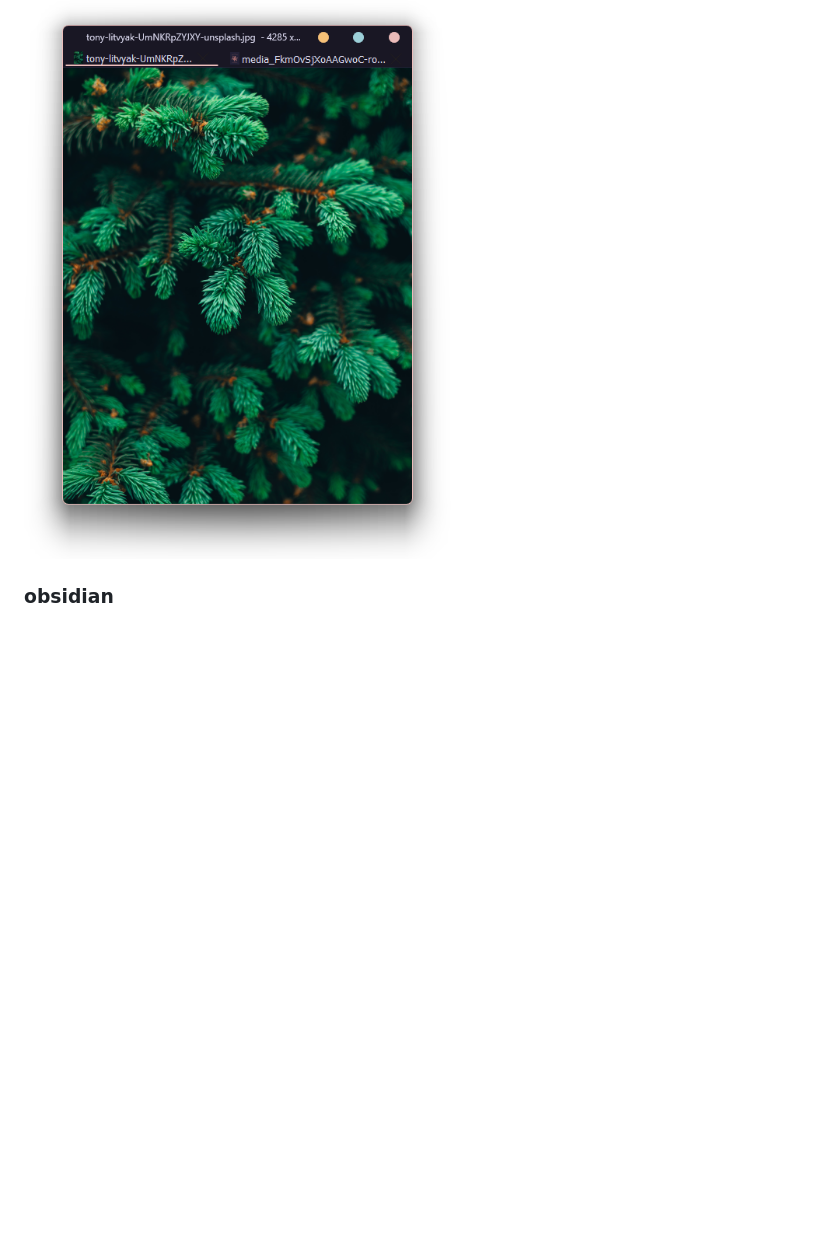
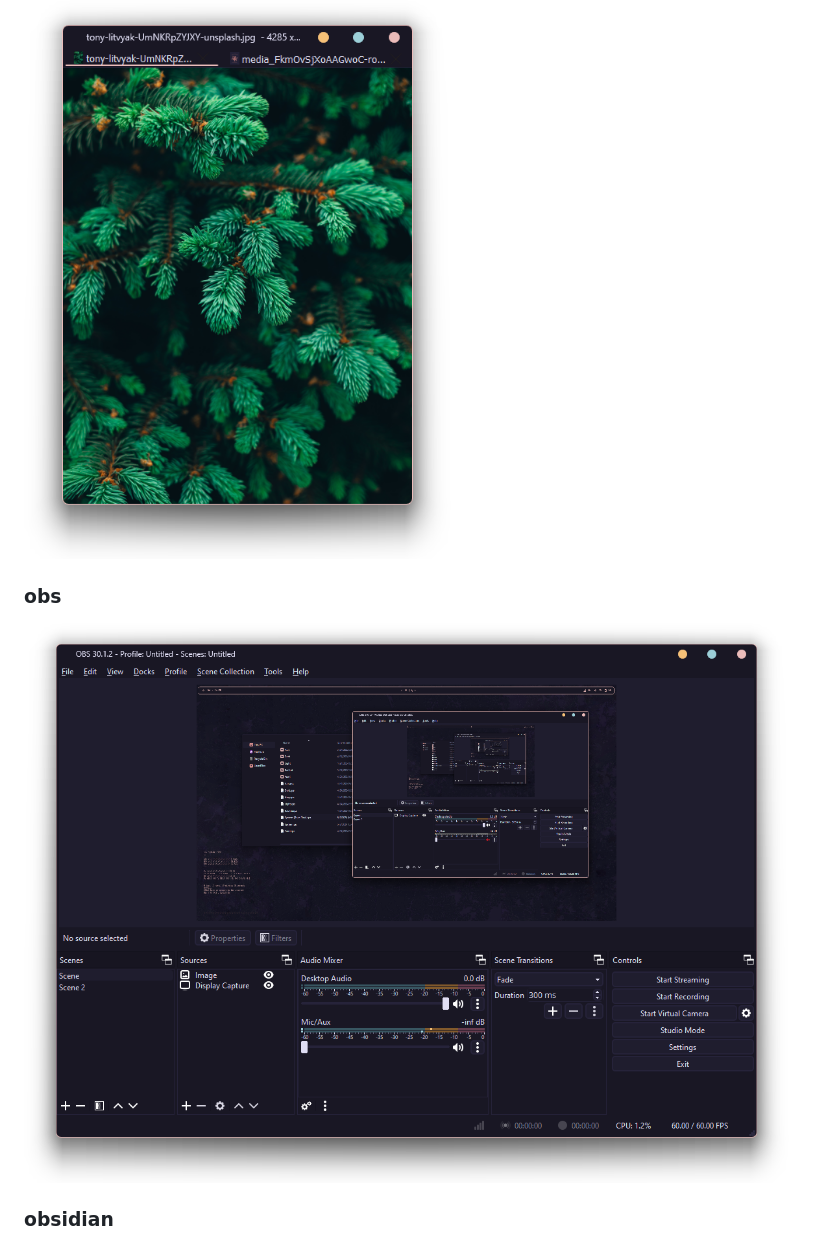
Before and after one commit to darkthemer/rosepine-theme-windows, a Markdown page: README.md, the part around the change. Drawn GitHub-style; pictures changed too: __screenshots/obs.png (added); blank space fills up the shorter version.

Commit message:
add obs

```diff
--- a/README.md
+++ b/README.md
@@ -53,6 +53,10 @@
 
 ![](__screenshots/nomacs.png)
 
+### obs
+
+![](__screenshots/obs.png)
+
 ### obsidian
 
 ![](__screenshots/obsidian.png)
```
Also changed, not shown: 1 other file.
